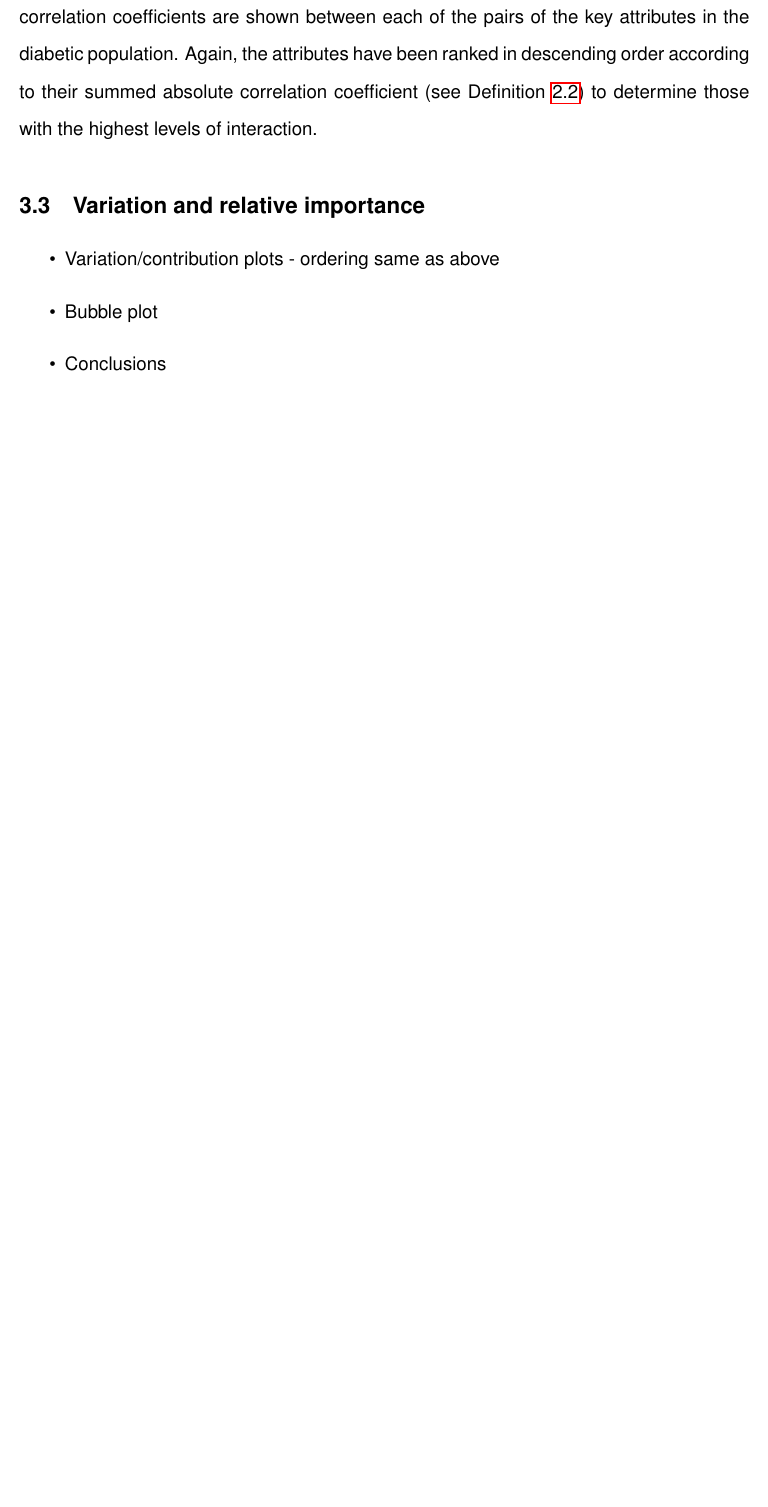
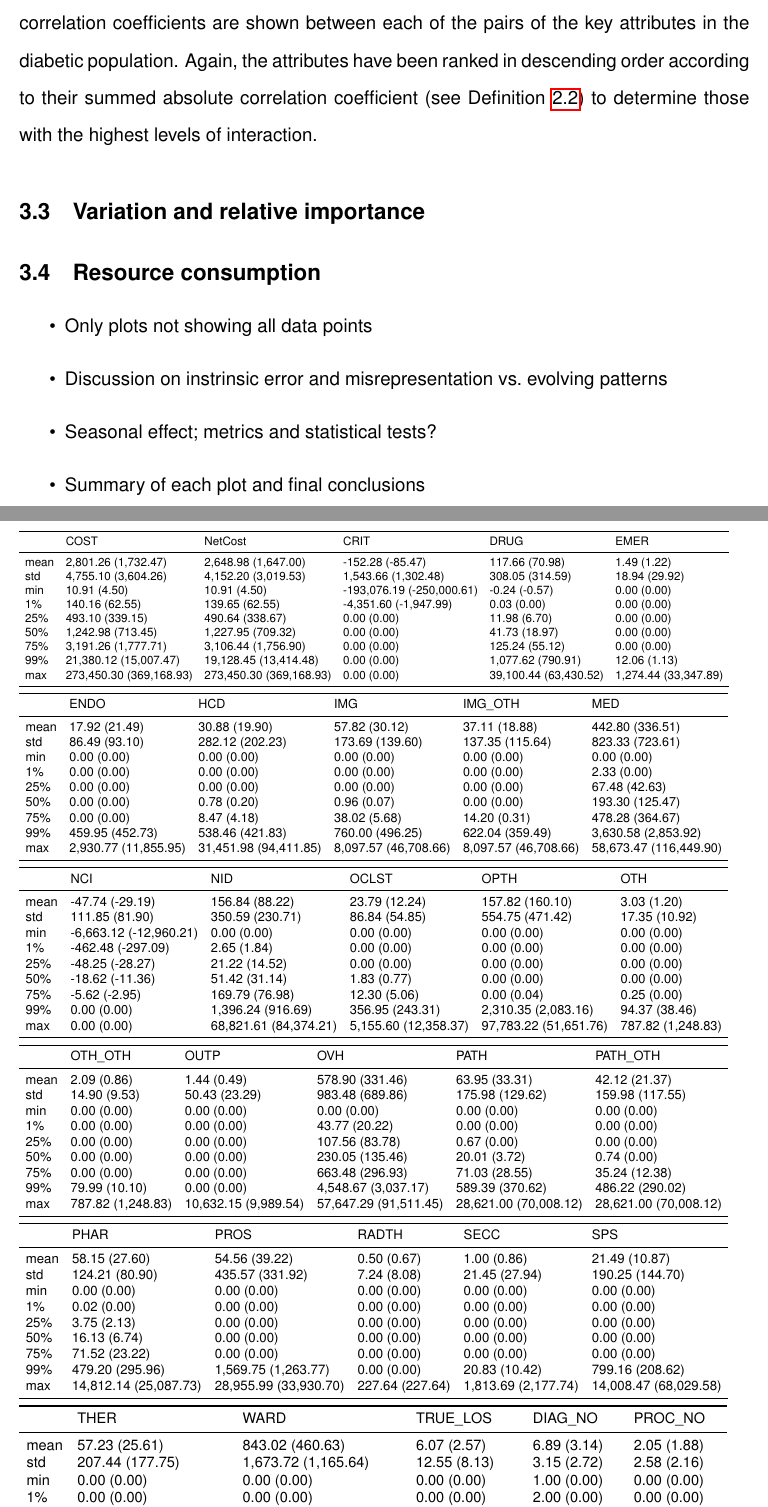
Before and after one commit to daffidwilde/thesis, a LaTeX document (tex/data-analysis/main.tex, which reads tex/data-analysis/sections/diabetes.tex, tex/data-analysis/tex/diab_summative_stats0.tex, tex/data-analysis/tex/diab_summative_stats1.tex): part of page 22 of 34 before the commit and two parts of pages 22 and 23 of 41 after it, the two joined at a grey line, cut so that both start at the same text, the shorter picture padded with empty space. Compiled offline with pdfLaTeX.

Commit message:
Finish adding all figures/images to diabetic sec.

```diff
--- a/tex/data-analysis/main.tex
+++ b/tex/data-analysis/main.tex
@@ -17,9 +17,9 @@
 \usepackage{amssymb}
 \usepackage{booktabs}
 \usepackage{graphicx}
-\usepackage{rotating}
 \usepackage{hyperref}
 \usepackage{wrapfig}
+\usepackage[export]{adjustbox}
 
 \newlength{\imgwidth}
 \newlength{\logoheight}
--- a/tex/data-analysis/sections/diabetes.tex
+++ b/tex/data-analysis/sections/diabetes.tex
@@ -79,3 +85,37 @@ population on the same axes.
     \label{fig:diabetes_age_bar}
 \end{figure}
 
+\begin{table}[htbp]
+    \vspace{-40pt}
+    \resizebox{\imgwidth}{!}{%
+        \input{./tex/diab_summative_stats0.tex}
+    }
+
+    \vspace{3pt}
+
+    \resizebox{\imgwidth}{!}{%
+        \input{./tex/diab_summative_stats1.tex}
+    }
+
+    \vspace{3pt}
+
+    \resizebox{\imgwidth}{!}{%
+        \input{./tex/diab_summative_stats2.tex}
+    }
+
+    \vspace{3pt}
+
+    \resizebox{\imgwidth}{!}{%
+        \input{./tex/diab_summative_stats3.tex}
+    }
+
+    \vspace{3pt}
+
+    \resizebox{\imgwidth}{!}{%
+        \input{./tex/diab_summative_stats4.tex}
+    }
+
+    \vspace{3pt}
+
+    \resizebox{\imgwidth}{!}{%
+        \input{./tex/diab_summative_stats5.tex}
@@ -118,5 +191,12 @@ levels of interaction.
+    \label{fig:cost_bubble_plot}
+\end{figure}
+
+\subsection{Resource consumption}\label{subsec:diabetes_resources}
+
 \begin{itemize}
-    \item Variation/contribution plots \-- ordering same as above
-    \item Bubble plot
-    \item Conclusions
+    \item Only plots not showing all data points
+    \item Discussion on instrinsic error and misrepresentation vs.\ evolving
+        patterns
+    \item Seasonal effect; metrics and statistical tests?
+    \item Summary of each plot and final conclusions
 \end{itemize}
--- /dev/null
+++ b/tex/data-analysis/tex/diab_summative_stats0.tex
@@ -0,0 +1,15 @@
+\begin{tabular}{llllll}
+\toprule
+{} &                     COST &                  NetCost &                       CRIT &                   DRUG &                  EMER \\
+\midrule
+mean &      2,801.26 (1,732.47) &      2,648.98 (1,647.00) &           -152.28 (-85.47) &         117.66 (70.98) &           1.49 (1.22) \\
+std  &      4,755.10 (3,604.26) &      4,152.20 (3,019.53) &        1,543.66 (1,302.48) &        308.05 (314.59) &         18.94 (29.92) \\
+min  &             10.91 (4.50) &             10.91 (4.50) &  -193,076.19 (-250,000.61) &          -0.24 (-0.57) &           0.00 (0.00) \\
+1\%   &           140.16 (62.55) &           139.65 (62.55) &      -4,351.60 (-1,947.99) &            0.03 (0.00) &           0.00 (0.00) \\
+25\%  &          493.10 (339.15) &          490.64 (338.67) &                0.00 (0.00) &           11.98 (6.70) &           0.00 (0.00) \\
+50\%  &        1,242.98 (713.45) &        1,227.95 (709.32) &                0.00 (0.00) &          41.73 (18.97) &           0.00 (0.00) \\
+75\%  &      3,191.26 (1,777.71) &      3,106.44 (1,756.90) &                0.00 (0.00) &         125.24 (55.12) &           0.00 (0.00) \\
+99\%  &    21,380.12 (15,007.47) &    19,128.45 (13,414.48) &                0.00 (0.00) &      1,077.62 (790.91) &          12.06 (1.13) \\
+max  &  273,450.30 (369,168.93) &  273,450.30 (369,168.93) &                0.00 (0.00) &  39,100.44 (63,430.52) &  1,274.44 (33,347.89) \\
+\bottomrule
+\end{tabular}
--- /dev/null
+++ b/tex/data-analysis/tex/diab_summative_stats1.tex
@@ -0,0 +1,15 @@
+\begin{tabular}{llllll}
+\toprule
+{} &                  ENDO &                    HCD &                   IMG &               IMG\_OTH &                     MED \\
+\midrule
+mean &         17.92 (21.49) &          30.88 (19.90) &         57.82 (30.12) &         37.11 (18.88) &         442.80 (336.51) \\
+std  &         86.49 (93.10) &        282.12 (202.23) &       173.69 (139.60) &       137.35 (115.64) &         823.33 (723.61) \\
+min  &           0.00 (0.00) &            0.00 (0.00) &           0.00 (0.00) &           0.00 (0.00) &             0.00 (0.00) \\
+1\%   &           0.00 (0.00) &            0.00 (0.00) &           0.00 (0.00) &           0.00 (0.00) &             2.33 (0.00) \\
+25\%  &           0.00 (0.00) &            0.00 (0.00) &           0.00 (0.00) &           0.00 (0.00) &           67.48 (42.63) \\
+50\%  &           0.00 (0.00) &            0.78 (0.20) &           0.96 (0.07) &           0.00 (0.00) &         193.30 (125.47) \\
+75\%  &           0.00 (0.00) &            8.47 (4.18) &          38.02 (5.68) &          14.20 (0.31) &         478.28 (364.67) \\
+99\%  &       459.95 (452.73) &        538.46 (421.83) &       760.00 (496.25) &       622.04 (359.49) &     3,630.58 (2,853.92) \\
+max  &  2,930.77 (11,855.95) &  31,451.98 (94,411.85) &  8,097.57 (46,708.66) &  8,097.57 (46,708.66) &  58,673.47 (116,449.90) \\
+\bottomrule
+\end{tabular}
--- /dev/null
+++ b/tex/data-analysis/tex/diab_summative_stats2.tex
@@ -0,0 +1,15 @@
+\begin{tabular}{llllll}
+\toprule
+{} &                     NCI &                    NID &                 OCLST &                   OPTH &                OTH \\
+\midrule
+mean &         -47.74 (-29.19) &         156.84 (88.22) &         23.79 (12.24) &        157.82 (160.10) &        3.03 (1.20) \\
+std  &          111.85 (81.90) &        350.59 (230.71) &         86.84 (54.85) &        554.75 (471.42) &      17.35 (10.92) \\
+min  &  -6,663.12 (-12,960.21) &            0.00 (0.00) &           0.00 (0.00) &            0.00 (0.00) &        0.00 (0.00) \\
+1\%   &       -462.48 (-297.09) &            2.65 (1.84) &           0.00 (0.00) &            0.00 (0.00) &        0.00 (0.00) \\
+25\%  &         -48.25 (-28.27) &          21.22 (14.52) &           0.00 (0.00) &            0.00 (0.00) &        0.00 (0.00) \\
+50\%  &         -18.62 (-11.36) &          51.42 (31.14) &           1.83 (0.77) &            0.00 (0.00) &        0.00 (0.00) \\
+75\%  &           -5.62 (-2.95) &         169.79 (76.98) &          12.30 (5.06) &            0.00 (0.04) &        0.25 (0.00) \\
+99\%  &             0.00 (0.00) &      1,396.24 (916.69) &       356.95 (243.31) &    2,310.35 (2,083.16) &      94.37 (38.46) \\
+max  &             0.00 (0.00) &  68,821.61 (84,374.21) &  5,155.60 (12,358.37) &  97,783.22 (51,651.76) &  787.82 (1,248.83) \\
+\bottomrule
+\end{tabular}
--- /dev/null
+++ b/tex/data-analysis/tex/diab_summative_stats3.tex
@@ -0,0 +1,15 @@
+\begin{tabular}{llllll}
+\toprule
+{} &            OTH\_OTH &                  OUTP &                    OVH &                   PATH &               PATH\_OTH \\
+\midrule
+mean &        2.09 (0.86) &           1.44 (0.49) &        578.90 (331.46) &          63.95 (33.31) &          42.12 (21.37) \\
+std  &       14.90 (9.53) &         50.43 (23.29) &        983.48 (689.86) &        175.98 (129.62) &        159.98 (117.55) \\
+min  &        0.00 (0.00) &           0.00 (0.00) &            0.00 (0.00) &            0.00 (0.00) &            0.00 (0.00) \\
+1\%   &        0.00 (0.00) &           0.00 (0.00) &          43.77 (20.22) &            0.00 (0.00) &            0.00 (0.00) \\
+25\%  &        0.00 (0.00) &           0.00 (0.00) &         107.56 (83.78) &            0.67 (0.00) &            0.00 (0.00) \\
+50\%  &        0.00 (0.00) &           0.00 (0.00) &        230.05 (135.46) &           20.01 (3.72) &            0.74 (0.00) \\
+75\%  &        0.00 (0.00) &           0.00 (0.00) &        663.48 (296.93) &          71.03 (28.55) &          35.24 (12.38) \\
+99\%  &      79.99 (10.10) &           0.00 (0.00) &    4,548.67 (3,037.17) &        589.39 (370.62) &        486.22 (290.02) \\
+max  &  787.82 (1,248.83) &  10,632.15 (9,989.54) &  57,647.29 (91,511.45) &  28,621.00 (70,008.12) &  28,621.00 (70,008.12) \\
+\bottomrule
+\end{tabular}
--- /dev/null
+++ b/tex/data-analysis/tex/diab_summative_stats4.tex
@@ -0,0 +1,15 @@
+\begin{tabular}{llllll}
+\toprule
+{} &                   PHAR &                   PROS &            RADTH &                 SECC &                    SPS \\
+\midrule
+mean &          58.15 (27.60) &          54.56 (39.22) &      0.50 (0.67) &          1.00 (0.86) &          21.49 (10.87) \\
+std  &         124.21 (80.90) &        435.57 (331.92) &      7.24 (8.08) &        21.45 (27.94) &        190.25 (144.70) \\
+min  &            0.00 (0.00) &            0.00 (0.00) &      0.00 (0.00) &          0.00 (0.00) &            0.00 (0.00) \\
+1\%   &            0.02 (0.00) &            0.00 (0.00) &      0.00 (0.00) &          0.00 (0.00) &            0.00 (0.00) \\
+25\%  &            3.75 (2.13) &            0.00 (0.00) &      0.00 (0.00) &          0.00 (0.00) &            0.00 (0.00) \\
+50\%  &           16.13 (6.74) &            0.00 (0.00) &      0.00 (0.00) &          0.00 (0.00) &            0.00 (0.00) \\
+75\%  &          71.52 (23.22) &            0.00 (0.00) &      0.00 (0.00) &          0.00 (0.00) &            0.00 (0.00) \\
+99\%  &        479.20 (295.96) &    1,569.75 (1,263.77) &      0.00 (0.00) &        20.83 (10.42) &        799.16 (208.62) \\
+max  &  14,812.14 (25,087.73) &  28,955.99 (33,930.70) &  227.64 (227.64) &  1,813.69 (2,177.74) &  14,008.47 (68,029.58) \\
+\bottomrule
+\end{tabular}
--- /dev/null
+++ b/tex/data-analysis/tex/diab_summative_stats5.tex
@@ -0,0 +1,9 @@
+\begin{tabular}{llllll}
+\toprule
+{} &                    THER &                     WARD &         TRUE\_LOS &        DIAG\_NO &        PROC\_NO \\
+\midrule
+mean &           57.23 (25.61) &          843.02 (460.63) &      6.07 (2.57) &    6.89 (3.14) &    2.05 (1.88) \\
+std  &         207.44 (177.75) &      1,673.72 (1,165.64) &     12.55 (8.13) &    3.15 (2.72) &    2.58 (2.16) \\
+min  &             0.00 (0.00) &              0.00 (0.00) &      0.00 (0.00) &    1.00 (0.00) &    0.00 (0.00) \\
+1\%   &             0.00 (0.00) &              0.00 (0.00) &      0.00 (0.00) &    2.00 (0.00) &    0.00 (0.00) \\
+25\%  &             0.18 (0.08) &             59.64 (9.04) &      0.00 (0.00) &    4.00 (1.00) &    0.00 (0.00) \\
@@ -0,0 +13,3 @@
+max  &  17,643.81 (125,249.49) &  173,963.47 (203,854.11) &  705.00 (690.00) &  13.00 (13.00) &  43.00 (70.00) \\
+\bottomrule
+\end{tabular}
```
Also changed, not shown: tex/data-analysis/sections/overview.tex (+2 -2 lines), tex/data-analysis/main.tex (5 more changed lines), tex/data-analysis/sections/diabetes.tex (71 more changed lines), tex/data-analysis/tex/diab_summative_stats5.tex (3 more changed lines).
